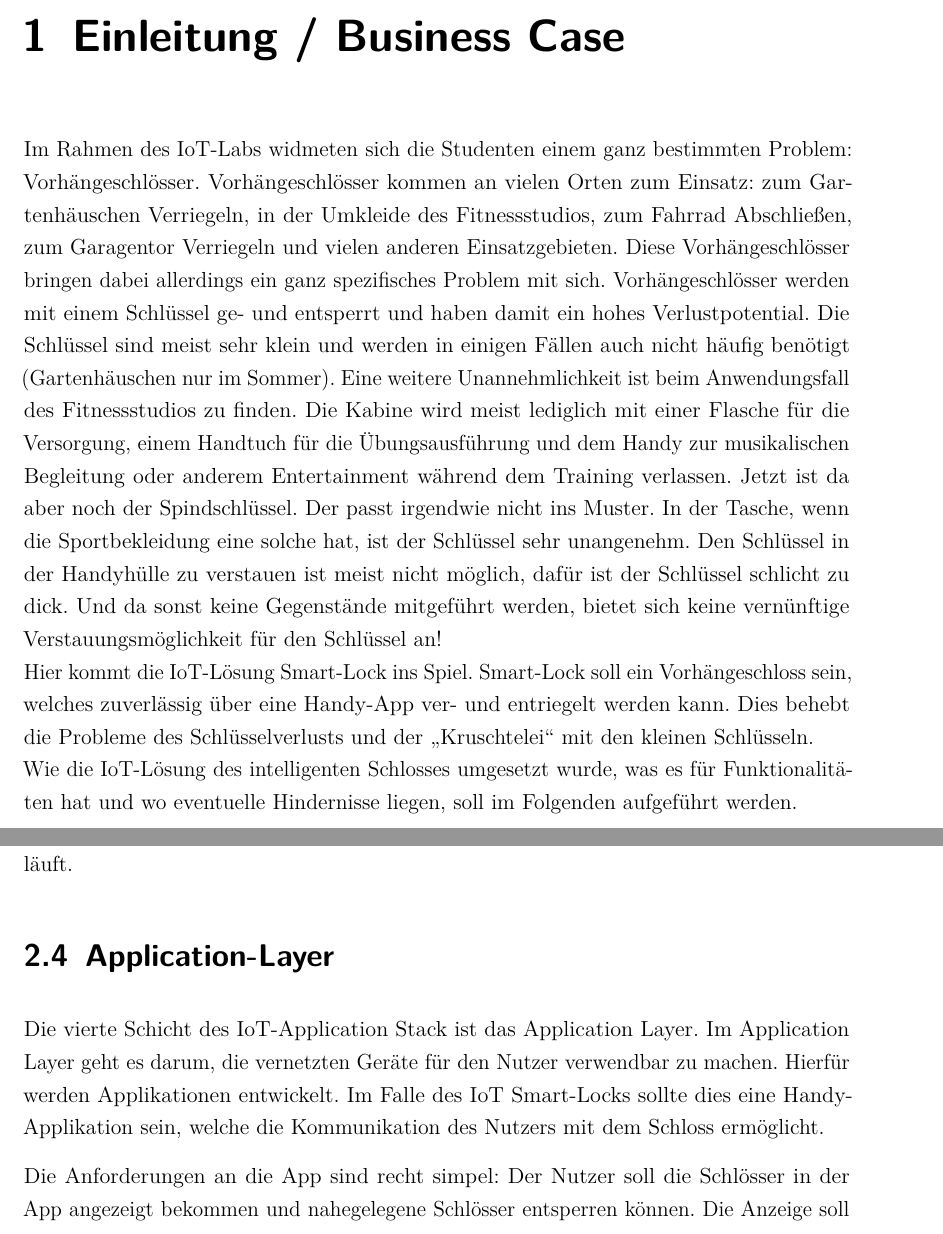
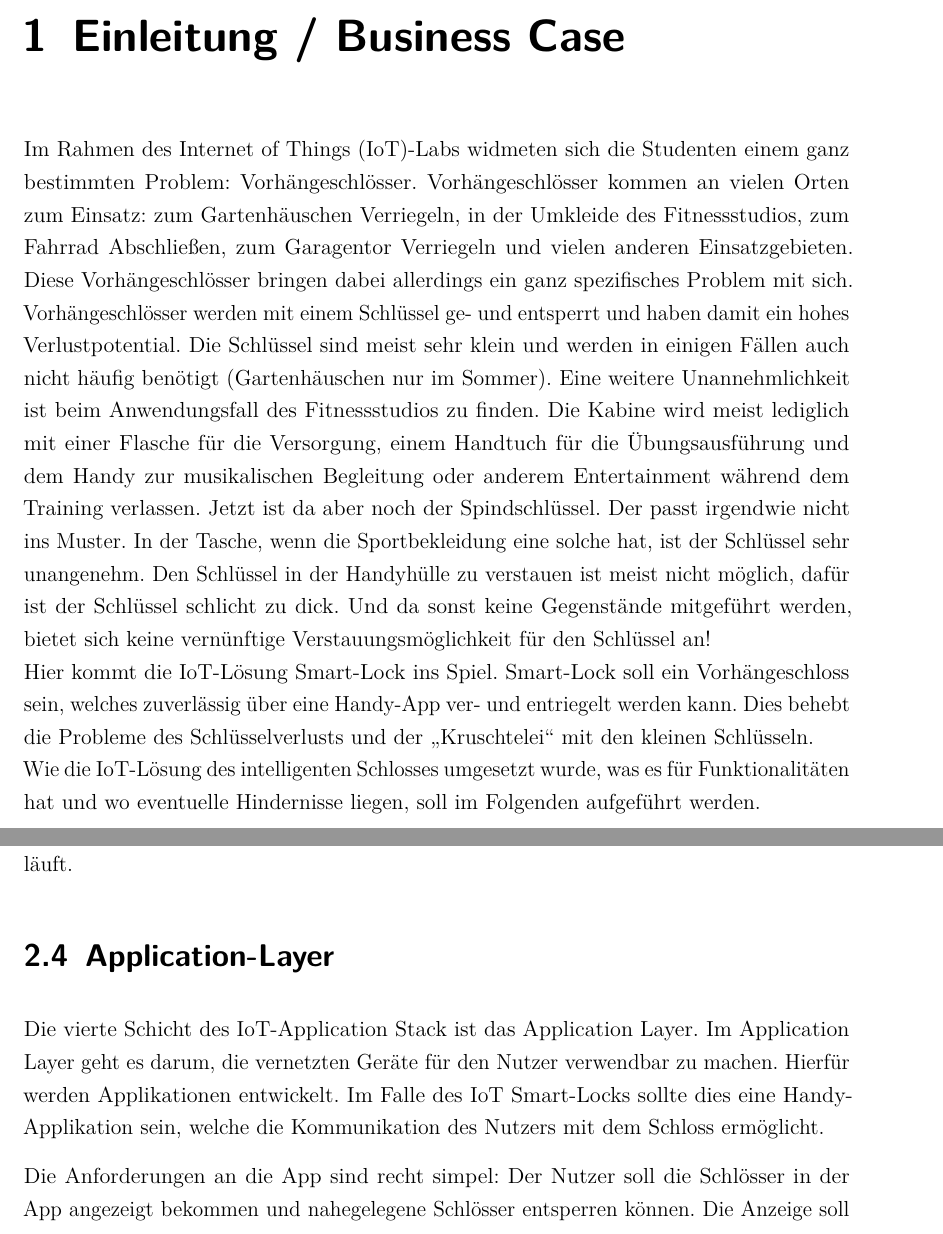
Before and after one commit to iot-smart-lock/docs, a LaTeX document (dokumentation.tex, which reads content/01kapitel.tex, content/iot-stack/application-layer.tex): two parts of pages 6 and 10 of 12, joined at a grey line, cut so that both start at the same text. Compiled offline with pdfLaTeX.

Commit message:
CHG: acrynom IoT everywhere

```diff
--- a/content/01kapitel.tex
+++ b/content/01kapitel.tex
@@ -1,8 +1,8 @@
 %!TEX root = ../dokumentation.tex
 
 \chapter{Einleitung / Business Case}
-Im Rahmen des IoT-Labs widmeten sich die Studenten einem ganz bestimmten Problem: Vorhängeschlösser. Vorhängeschlösser kommen an vielen Orten zum Einsatz: zum Gartenhäuschen Verriegeln, in der Umkleide des Fitnessstudios, zum Fahrrad Abschließen, zum Garagentor Verriegeln und vielen anderen Einsatzgebieten. Diese Vorhängeschlösser bringen dabei allerdings ein ganz spezifisches Problem mit sich. Vorhängeschlösser werden mit einem Schlüssel ge- und entsperrt und haben damit ein hohes Verlustpotential. Die Schlüssel sind meist sehr klein und werden in einigen Fällen auch nicht häufig benötigt (Gartenhäuschen nur im Sommer). Eine weitere Unannehmlichkeit ist beim Anwendungsfall des Fitnessstudios zu finden. Die Kabine wird meist lediglich mit einer Flasche für die Versorgung, einem Handtuch für die Übungsausführung und dem Handy zur musikalischen Begleitung oder anderem Entertainment während dem Training verlassen. Jetzt ist da aber noch der Spindschlüssel. Der passt irgendwie nicht ins Muster. In der Tasche, wenn die Sportbekleidung eine solche hat, ist der Schlüssel sehr unangenehm. Den Schlüssel in der Handyhülle zu verstauen ist meist nicht möglich, dafür ist der Schlüssel schlicht zu dick. Und da sonst keine Gegenstände mitgeführt werden, bietet sich keine vernünftige Verstauungsmöglichkeit für den Schlüssel an!
+Im Rahmen des \ac{IoT}-Labs widmeten sich die Studenten einem ganz bestimmten Problem: Vorhängeschlösser. Vorhängeschlösser kommen an vielen Orten zum Einsatz: zum Gartenhäuschen Verriegeln, in der Umkleide des Fitnessstudios, zum Fahrrad Abschließen, zum Garagentor Verriegeln und vielen anderen Einsatzgebieten. Diese Vorhängeschlösser bringen dabei allerdings ein ganz spezifisches Problem mit sich. Vorhängeschlösser werden mit einem Schlüssel ge- und entsperrt und haben damit ein hohes Verlustpotential. Die Schlüssel sind meist sehr klein und werden in einigen Fällen auch nicht häufig benötigt (Gartenhäuschen nur im Sommer). Eine weitere Unannehmlichkeit ist beim Anwendungsfall des Fitnessstudios zu finden. Die Kabine wird meist lediglich mit einer Flasche für die Versorgung, einem Handtuch für die Übungsausführung und dem Handy zur musikalischen Begleitung oder anderem Entertainment während dem Training verlassen. Jetzt ist da aber noch der Spindschlüssel. Der passt irgendwie nicht ins Muster. In der Tasche, wenn die Sportbekleidung eine solche hat, ist der Schlüssel sehr unangenehm. Den Schlüssel in der Handyhülle zu verstauen ist meist nicht möglich, dafür ist der Schlüssel schlicht zu dick. Und da sonst keine Gegenstände mitgeführt werden, bietet sich keine vernünftige Verstauungsmöglichkeit für den Schlüssel an!
 \\
-Hier kommt die IoT-Lösung Smart-Lock ins Spiel. Smart-Lock soll ein Vorhängeschloss sein, welches zuverlässig über eine Handy-App ver- und entriegelt werden kann. Dies behebt die Probleme des Schlüsselverlusts und der \glqq Kruschtelei\grqq{} mit den kleinen Schlüsseln.
+Hier kommt die \ac{IoT}-Lösung Smart-Lock ins Spiel. Smart-Lock soll ein Vorhängeschloss sein, welches zuverlässig über eine Handy-App ver- und entriegelt werden kann. Dies behebt die Probleme des Schlüsselverlusts und der \glqq Kruschtelei\grqq{} mit den kleinen Schlüsseln.
 \\
-Wie die IoT-Lösung des intelligenten Schlosses umgesetzt wurde, was es für Funktionalitäten hat und wo eventuelle Hindernisse liegen, soll im Folgenden aufgeführt werden.
+Wie die \ac{IoT}-Lösung des intelligenten Schlosses umgesetzt wurde, was es für Funktionalitäten hat und wo eventuelle Hindernisse liegen, soll im Folgenden aufgeführt werden.
--- a/content/iot-stack/application-layer.tex
+++ b/content/iot-stack/application-layer.tex
@@ -1,7 +1,7 @@
 %!TEX root = ../../dokumentation.tex
 
 \section{Application-Layer}
-Die vierte Schicht des IoT-Application Stack ist das Application Layer. Im Application Layer geht es darum, die vernetzten Geräte für den Nutzer verwendbar zu machen. Hierfür werden Applikationen entwickelt. Im Falle des IoT Smart-Locks sollte dies eine Handy-Applikation sein, welche die Kommunikation des Nutzers mit dem Schloss ermöglicht.
+Die vierte Schicht des \ac{IoT}-Application Stack ist das Application Layer. Im Application Layer geht es darum, die vernetzten Geräte für den Nutzer verwendbar zu machen. Hierfür werden Applikationen entwickelt. Im Falle des \ac{IoT} Smart-Locks sollte dies eine Handy-Applikation sein, welche die Kommunikation des Nutzers mit dem Schloss ermöglicht.
 
 Die Anforderungen an die App sind recht simpel: Der Nutzer soll die Schlösser in der App angezeigt bekommen und nahegelegene Schlösser entsperren können. Die Anzeige soll zweiermaßen ermöglicht werden. Einerseits soll eine simple Liste die Schlösser aufführen. Zusätzlich soll auch eine Karte die Geo-Positionen der Schlösser mit hoher Genauigkeit anzeigen, um speziell dem Verlustpotential entgegenzuwirken. Der Nutzer soll nahegelegene Schlösser entsperren können. Der Zusatz nahegelegen ist hierbei wichtig, da die Ver- bzw. Entriegelung des Schlosses aus großer Distanz möglich sein soll.
 
```
Also changed, not shown: dokumentation.pdf.
